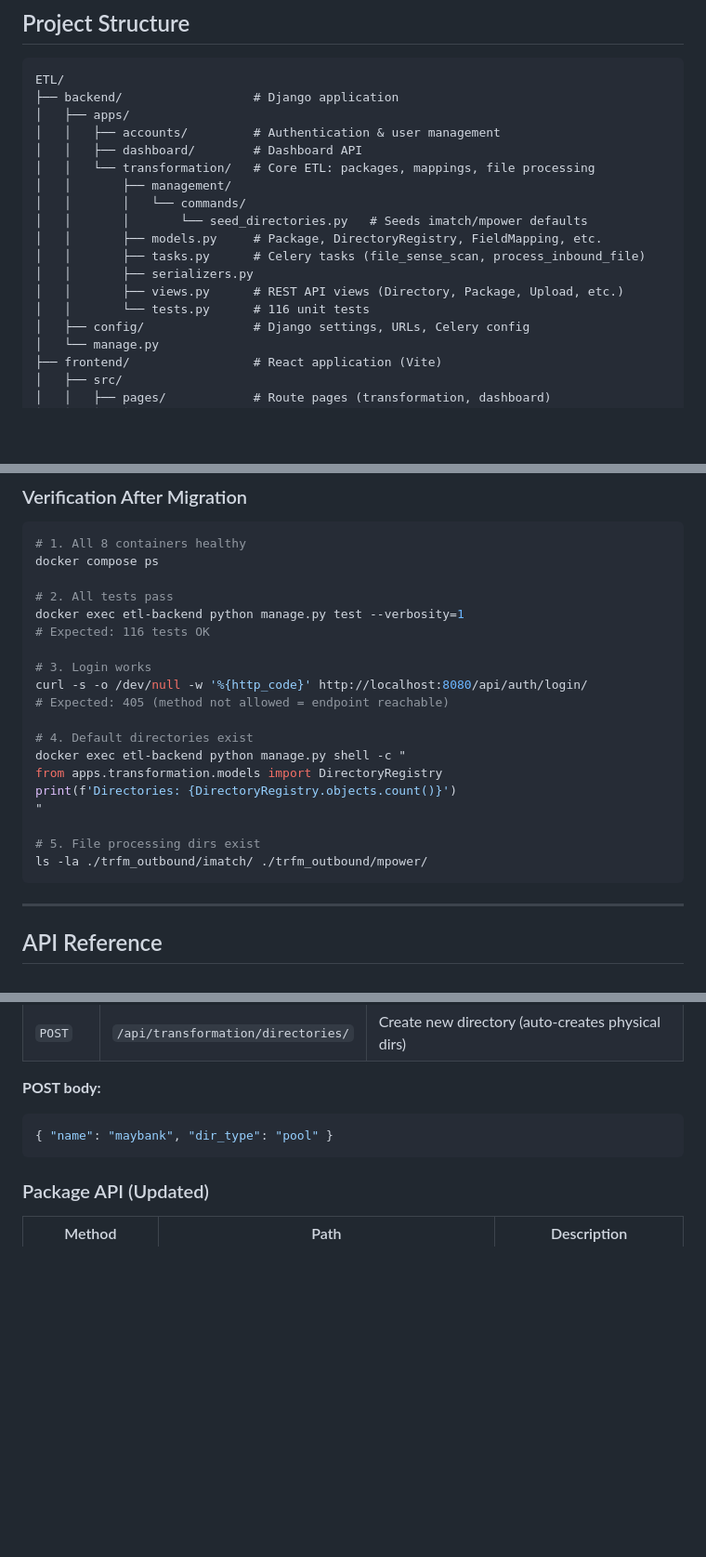
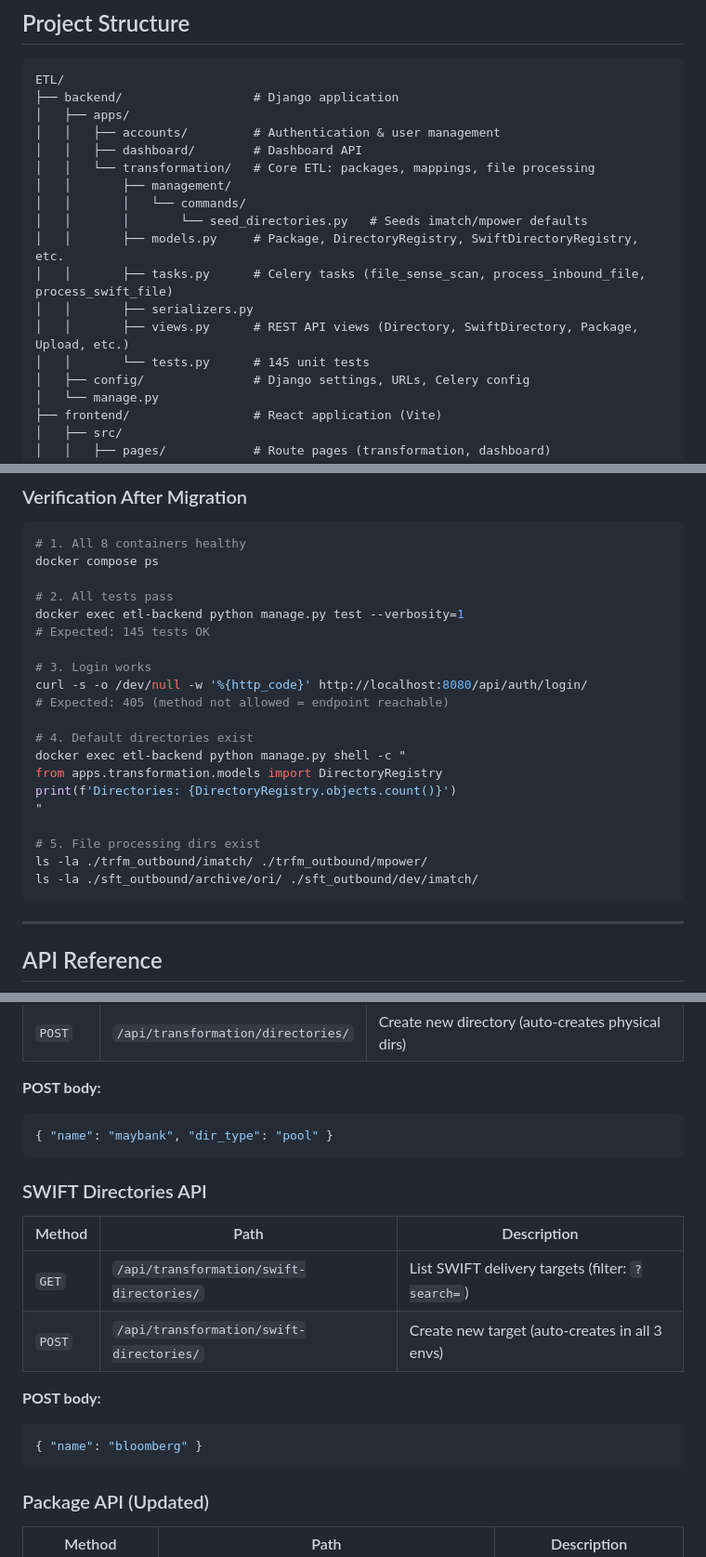
Before and after one commit to capgenheim/ETL, a Markdown page: README.md, 3 parts joined by grey strips. Shown at 93% size. Rendered like a GitHub page; blank space fills up the shorter version.

````diff
--- a/dev_README.md
+++ b/README.md
@@ -686,11 +728,11 @@ ETL/
 │   │       ├── management/
 │   │       │   └── commands/
 │   │       │       └── seed_directories.py   # Seeds imatch/mpower defaults
-│   │       ├── models.py     # Package, DirectoryRegistry, FieldMapping, etc.
-│   │       ├── tasks.py      # Celery tasks (file_sense_scan, process_inbound_file)
+│   │       ├── models.py     # Package, DirectoryRegistry, SwiftDirectoryRegistry, etc.
+│   │       ├── tasks.py      # Celery tasks (file_sense_scan, process_inbound_file, process_swift_file)
 │   │       ├── serializers.py
-│   │       ├── views.py      # REST API views (Directory, Package, Upload, etc.)
-│   │       └── tests.py      # 116 unit tests
+│   │       ├── views.py      # REST API views (Directory, SwiftDirectory, Package, Upload, etc.)
+│   │       └── tests.py      # 145 unit tests
 │   ├── config/               # Django settings, URLs, Celery config
 │   └── manage.py
 ├── frontend/                 # React application (Vite)
@@ -909,7 +967,7 @@ docker compose ps
 
 # 2. All tests pass
 docker exec etl-backend python manage.py test --verbosity=1
-# Expected: 116 tests OK
+# Expected: 145 tests OK
 
 # 3. Login works
 curl -s -o /dev/null -w '%{http_code}' http://localhost:8080/api/auth/login/
@@ -923,6 +981,7 @@ print(f'Directories: {DirectoryRegistry.objects.count()}')
 
 # 5. File processing dirs exist
 ls -la ./trfm_outbound/imatch/ ./trfm_outbound/mpower/
+ls -la ./sft_outbound/archive/ori/ ./sft_outbound/dev/imatch/
 ```
 
 ---
@@ -941,6 +1000,18 @@ ls -la ./trfm_outbound/imatch/ ./trfm_outbound/mpower/
 { "name": "maybank", "dir_type": "pool" }
 ```
 
+### SWIFT Directories API
+
+| Method | Path | Description |
+|--------|------|-------------|
+| `GET` | `/api/transformation/swift-directories/` | List SWIFT delivery targets (filter: `?search=`) |
+| `POST` | `/api/transformation/swift-directories/` | Create new target (auto-creates in all 3 envs) |
+
+**POST body:**
+```json
+{ "name": "bloomberg" }
+```
+
 ### Package API (Updated)
 
 | Method | Path | Description |
````
Also changed, not shown: other parts of README.md (+88 -7 lines).
